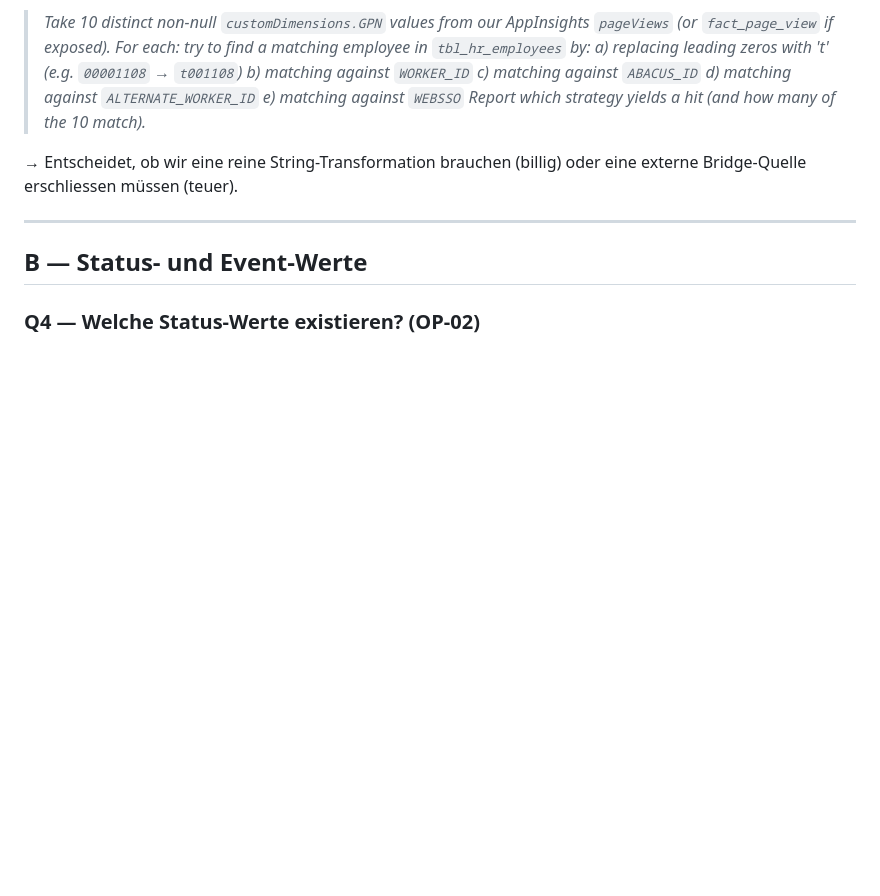
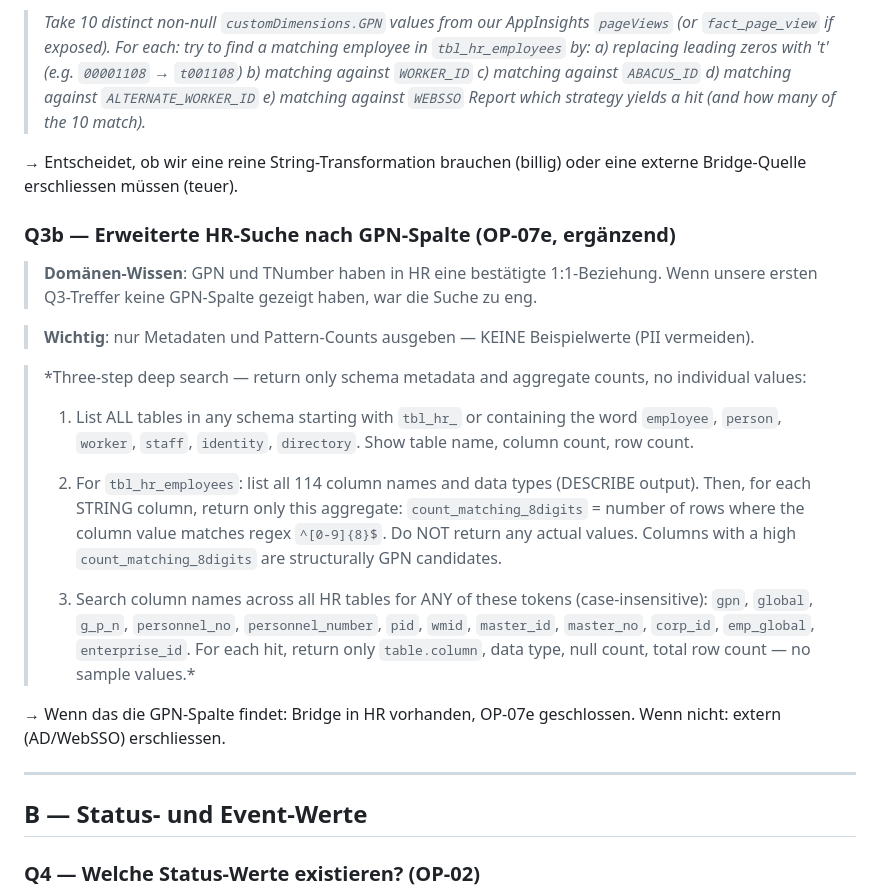
Before and after one commit to dallmi/Databricks, a Markdown page: docs/genie_questions_imep.md, the part around the change. Rendered like a GitHub page; blank space fills up the shorter version.

Commit message:
Refine GPN search after user confirmed 1:1 HR mapping exists
Soften OP-07d/e from 'GPN does not exist' to 'search was too narrow'.
Add Q3b for broader HR scan: list all HR-related tables, scan all 114
columns of tbl_hr_employees by 8-digit pattern aggregate, expand keyword
set. Output is metadata + counts only — no PII values.

Co-Authored-By: Claude Opus 4.6 (1M context) <noreply@anthropic.com>

```diff
--- a/docs/genie_questions_imep.md
+++ b/docs/genie_questions_imep.md
@@ -50,6 +50,22 @@ Hypothese A: GPN ist eine String-Transformation des T-Numbers (`t001108` → `00
 > Report which strategy yields a hit (and how many of the 10 match).*
 
 → Entscheidet, ob wir eine reine String-Transformation brauchen (billig) oder eine externe Bridge-Quelle erschliessen müssen (teuer).
+
+### Q3b — Erweiterte HR-Suche nach GPN-Spalte **(OP-07e, ergänzend)**
+
+> **Domänen-Wissen**: GPN und TNumber haben in HR eine bestätigte 1:1-Beziehung. Wenn unsere ersten Q3-Treffer keine GPN-Spalte gezeigt haben, war die Suche zu eng.
+
+> **Wichtig**: nur Metadaten und Pattern-Counts ausgeben — KEINE Beispielwerte (PII vermeiden).
+
+> *Three-step deep search — return only schema metadata and aggregate counts, no individual values:
+>
+> 1. List ALL tables in any schema starting with `tbl_hr_` or containing the word `employee`, `person`, `worker`, `staff`, `identity`, `directory`. Show table name, column count, row count.
+>
+> 2. For `tbl_hr_employees`: list all 114 column names and data types (DESCRIBE output). Then, for each STRING column, return only this aggregate: `count_matching_8digits` = number of rows where the column value matches regex `^[0-9]{8}$`. Do NOT return any actual values. Columns with a high `count_matching_8digits` are structurally GPN candidates.
+>
+> 3. Search column names across all HR tables for ANY of these tokens (case-insensitive): `gpn`, `global`, `g_p_n`, `personnel_no`, `personnel_number`, `pid`, `wmid`, `master_id`, `master_no`, `corp_id`, `emp_global`, `enterprise_id`. For each hit, return only `table.column`, data type, null count, total row count — no sample values.*
+
+→ Wenn das die GPN-Spalte findet: Bridge in HR vorhanden, OP-07e geschlossen. Wenn nicht: extern (AD/WebSSO) erschliessen.
 
 ---
 
```
Also changed, not shown: docs/BRD_cross_channel_analytics.md (+2 -2 lines).
